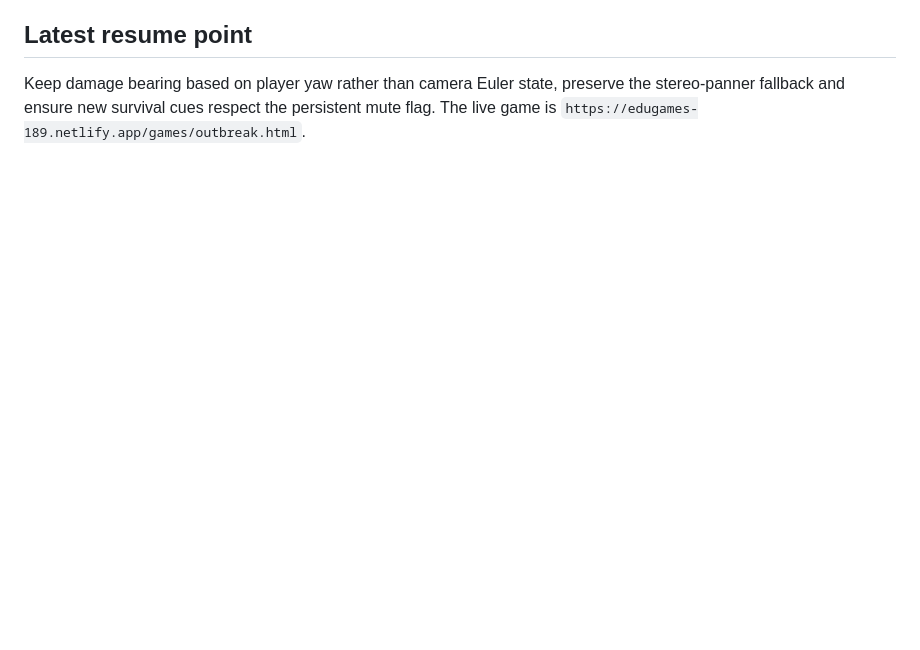
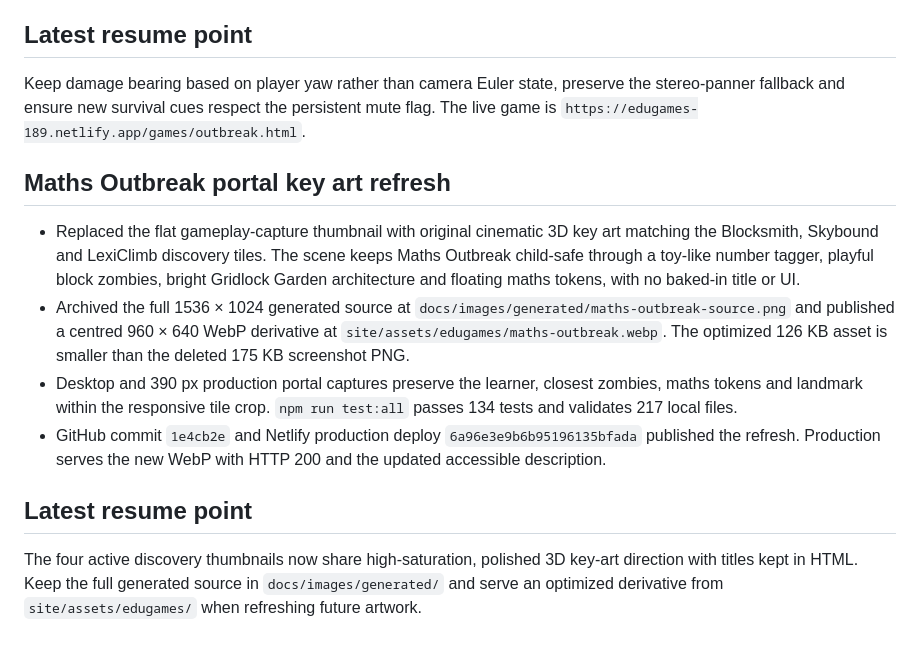
Before and after one commit to fahimc/questlearn-uk, a Markdown page: agents/history/2026-08-29-questlearn-launch-compacted.md, the part around the change. Drawn GitHub-style; blank space fills up the shorter version.

Commit message:
Record Maths Outbreak artwork refresh

```diff
--- a/agents/history/2026-08-29-questlearn-launch-compacted.md
+++ b/agents/history/2026-08-29-questlearn-launch-compacted.md
@@ -500,3 +500,14 @@ Maths Outbreak camera rotation must remain `YXZ` with zero roll. Keep both point
 ## Latest resume point
 
 Keep damage bearing based on player yaw rather than camera Euler state, preserve the stereo-panner fallback and ensure new survival cues respect the persistent mute flag. The live game is `https://edugames-189.netlify.app/games/outbreak.html`.
+
+## Maths Outbreak portal key art refresh
+
+- Replaced the flat gameplay-capture thumbnail with original cinematic 3D key art matching the Blocksmith, Skybound and LexiClimb discovery tiles. The scene keeps Maths Outbreak child-safe through a toy-like number tagger, playful block zombies, bright Gridlock Garden architecture and floating maths tokens, with no baked-in title or UI.
+- Archived the full 1536 × 1024 generated source at `docs/images/generated/maths-outbreak-source.png` and published a centred 960 × 640 WebP derivative at `site/assets/edugames/maths-outbreak.webp`. The optimized 126 KB asset is smaller than the deleted 175 KB screenshot PNG.
+- Desktop and 390 px production portal captures preserve the learner, closest zombies, maths tokens and landmark within the responsive tile crop. `npm run test:all` passes 134 tests and validates 217 local files.
+- GitHub commit `1e4cb2e` and Netlify production deploy `6a96e3e9b6b95196135bfada` published the refresh. Production serves the new WebP with HTTP 200 and the updated accessible description.
+
+## Latest resume point
+
+The four active discovery thumbnails now share high-saturation, polished 3D key-art direction with titles kept in HTML. Keep the full generated source in `docs/images/generated/` and serve an optimized derivative from `site/assets/edugames/` when refreshing future artwork.
```
